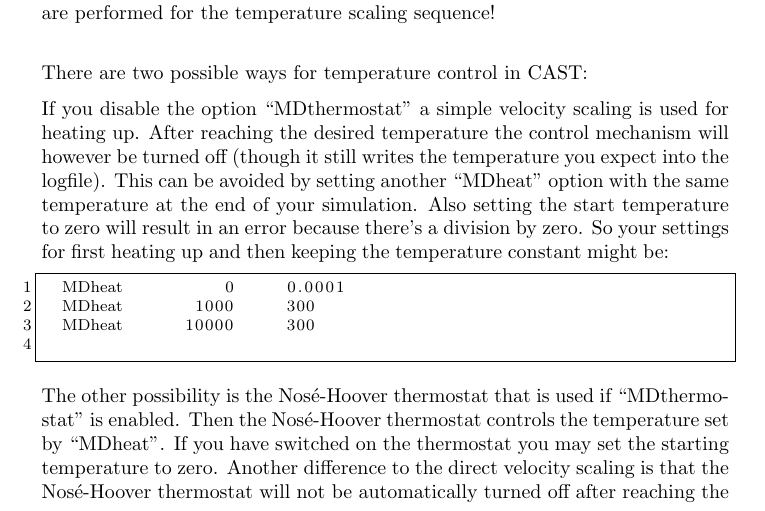
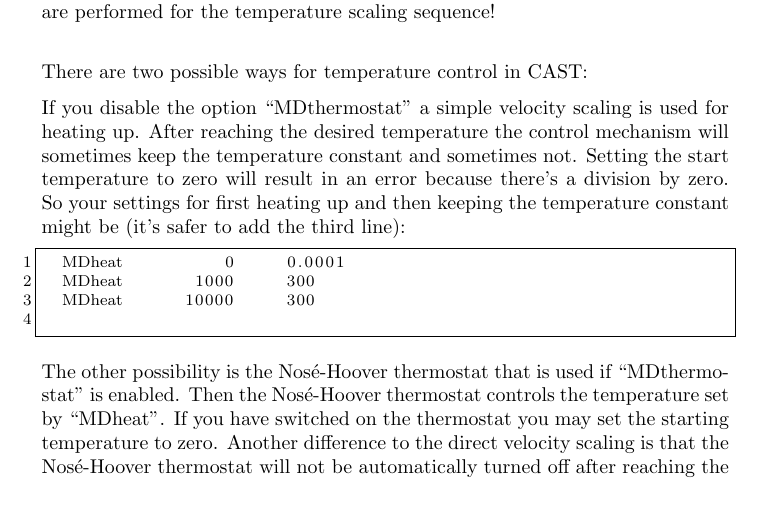
Before and after one commit to AKEngels/CAST, a LaTeX document (manual/castmanual.tex): part of page 19 of 45, cut so that both start at the same text. Compiled offline with pdfLaTeX.

Commit message:
trying to describe the behaviour of MD heating in manual -> still quite strange, see issue

```diff
--- a/manual/castmanual.tex
+++ b/manual/castmanual.tex
@@ -512,11 +512,11 @@ If you encounter some problems with \ac{AMBER} files the most probable reason is
 
 	There are two possible ways for temperature control in CAST:
 
-If you disable the option ``MDthermostat'' a simple velocity scaling is used for heating up. After reaching the desired temperature the control mechanism will however be turned off (though it still writes the temperature you expect into the logfile). This can be avoided by setting another ``MDheat'' option with the same temperature at the end of your simulation. Also setting the start temperature to zero will result in an error because there's a division by zero. So your settings for first heating up and then keeping the temperature constant might be:
+If you disable the option ``MDthermostat'' a simple velocity scaling is used for heating up. After reaching the desired temperature the control mechanism will sometimes keep the temperature constant and sometimes not. Setting the start temperature to zero will result in an error because there's a division by zero. So your settings for first heating up and then keeping the temperature constant might be (it's safer to add the third line):
 	\begin{lstlisting}
 	MDheat			    0  	  0.0001
 	MDheat 			 1000     300
-	MDheat			10000     300
+	MDheat      10000     300
 	\end{lstlisting}
 
 	The other possibility is the Nosé-Hoover thermostat that is used if ``MDthermostat'' is enabled. Then the Nosé-Hoover thermostat controls the temperature set by ``MDheat''. If you have switched on the thermostat you may set the starting temperature to zero. Another difference to the direct velocity scaling is that the Nosé-Hoover thermostat will not be automatically turned off after reaching the last temperature set by the ``MDheat'' option but continue to keep this temperature until the end of the simulation. So if you want the same temperature evolution as above with the thermostat your input might be:
```
Also changed, not shown: 1 other file.
